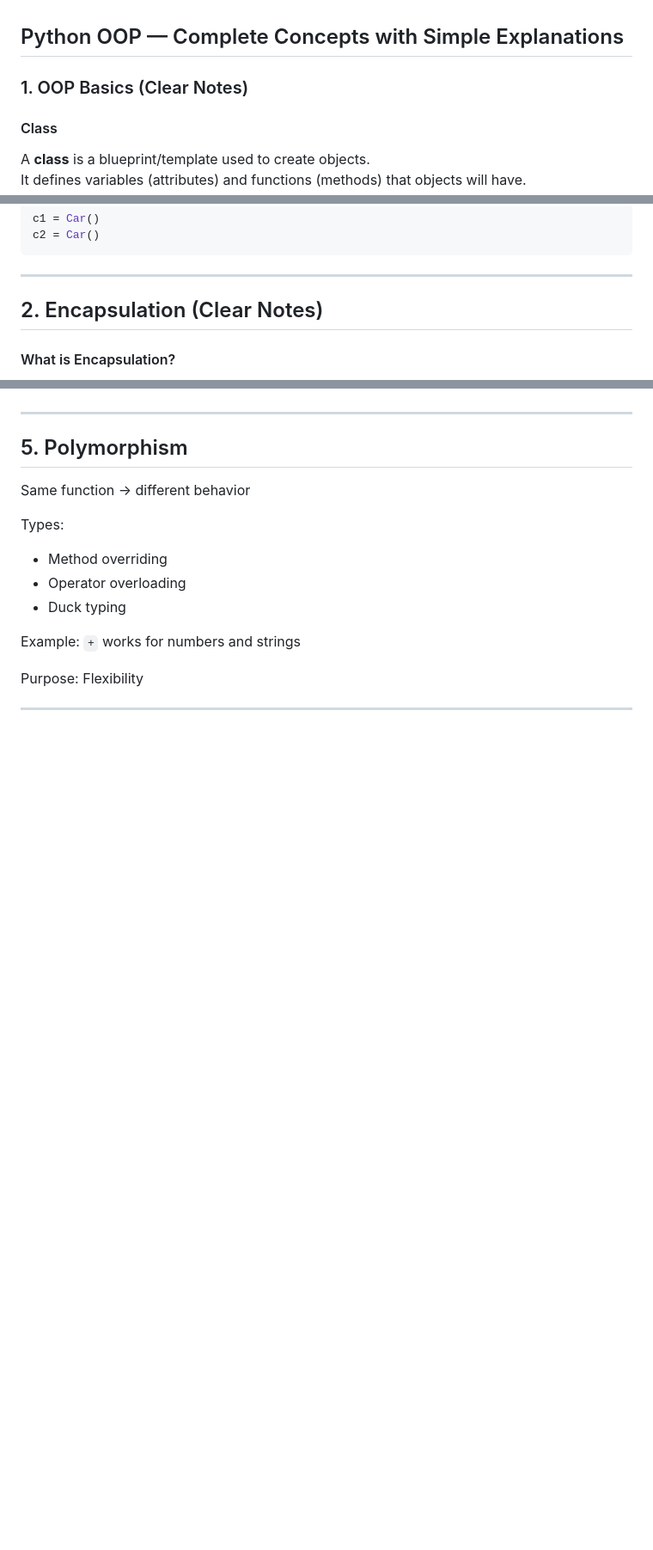
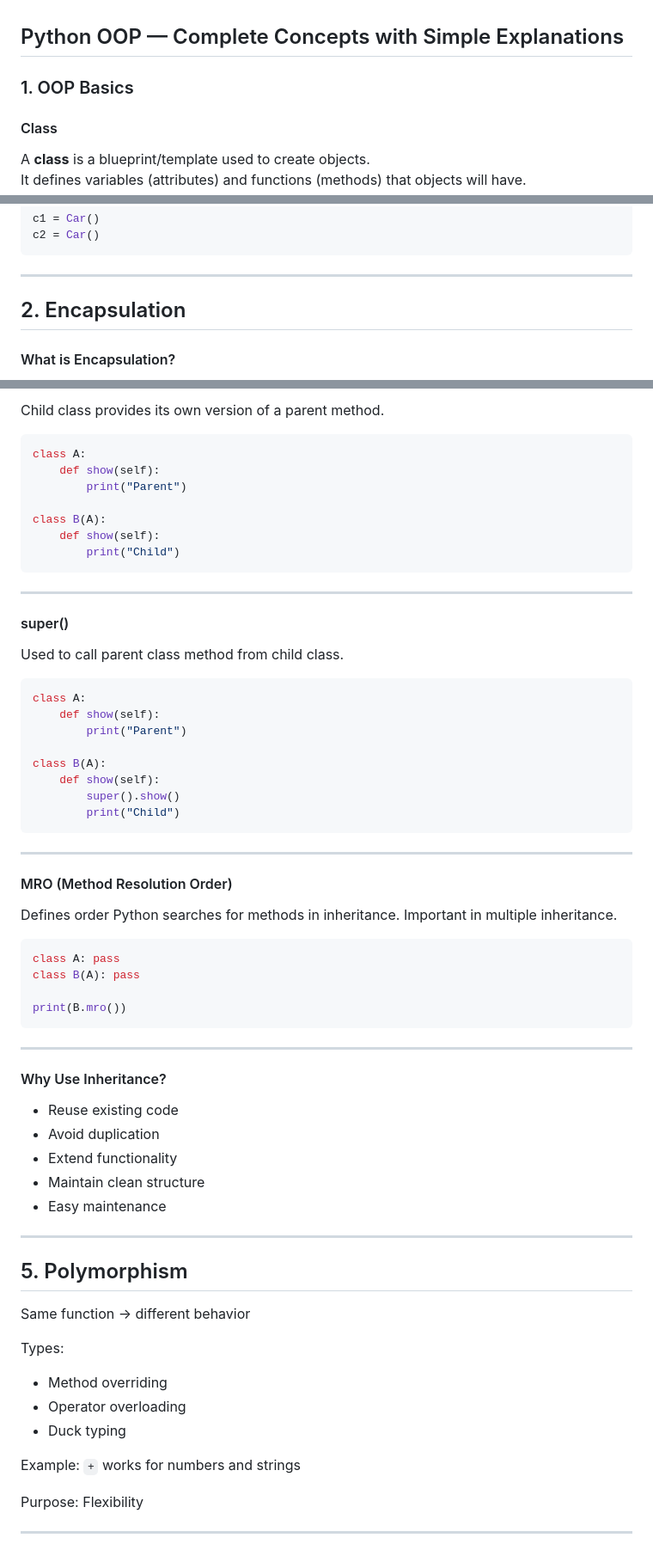
Before and after one commit to Dharshini279/Django-Practical-Learning, a Markdown page: Basics/Python-OOPs.md, 3 parts joined by grey strips. Shown at 86% size. GitHub-like rendering; blank space fills up the shorter version.

````diff
--- a/Basics/Python-OOPs.md
+++ b/Basics/Python-OOPs.md
@@ -1,6 +1,6 @@
 ## Python OOP — Complete Concepts with Simple Explanations
 
-### 1. OOP Basics (Clear Notes)
+### 1. OOP Basics
 
 #### Class
 A **class** is a blueprint/template used to create objects.
@@ -98,7 +98,7 @@ c1 = Car()
 c2 = Car()
 ```
 ---
-## 2. Encapsulation (Clear Notes)
+## 2. Encapsulation
 
 #### What is Encapsulation?
 Encapsulation means **bundling data (variables) and methods (functions) inside a class**
@@ -320,3 +393,52 @@ Purpose: Code reuse
+Child class provides its own version of a parent method.
+
+```python
+class A:
+    def show(self):
+        print("Parent")
+
+class B(A):
+    def show(self):
+        print("Child")
+```
+---
+
+#### super()
+
+Used to call parent class method from child class.
+
+```python
+class A:
+    def show(self):
+        print("Parent")
+
+class B(A):
+    def show(self):
+        super().show()
+        print("Child")
+```
+---
+
+#### MRO (Method Resolution Order)
+
+Defines order Python searches for methods in inheritance.
+Important in multiple inheritance.
+
+```python
+class A: pass
+class B(A): pass
+
+print(B.mro())
+```
+---
+
+#### Why Use Inheritance?
+
+* Reuse existing code
+* Avoid duplication
+* Extend functionality
+* Maintain clean structure
+* Easy maintenance
 
 ---
 
````
Also changed, not shown: other parts of Basics/Python-OOPs.md (+87 -14 lines).
